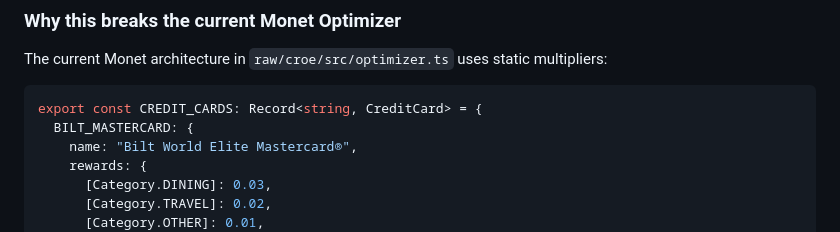
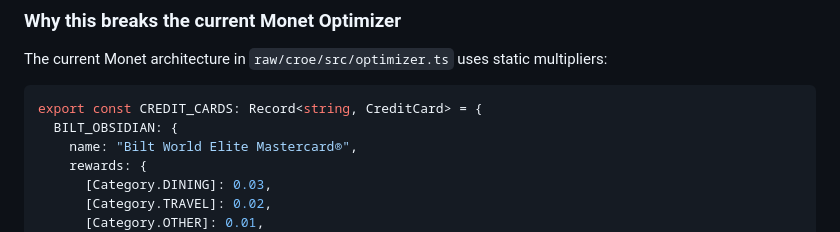
Before and after one commit to akhildaphara/monet-wiki, a Markdown page: outputs/Bilt-2.0-Strategy.md, the part around the change. GitHub-like rendering.

````diff
--- a/outputs/Bilt-2.0-Strategy.md
+++ b/outputs/Bilt-2.0-Strategy.md
@@ -25,7 +25,7 @@ The current Monet architecture in `raw/croe/src/optimizer.ts` uses static multip
 
 ```typescript
 export const CREDIT_CARDS: Record<string, CreditCard> = {
-  BILT_MASTERCARD: {
+  BILT_OBSIDIAN: {
     name: "Bilt World Elite Mastercard®",
     rewards: {
       [Category.DINING]: 0.03,
````
Also changed, not shown: outputs/Card-Reward-Catalog.md (+25 -19 lines).
